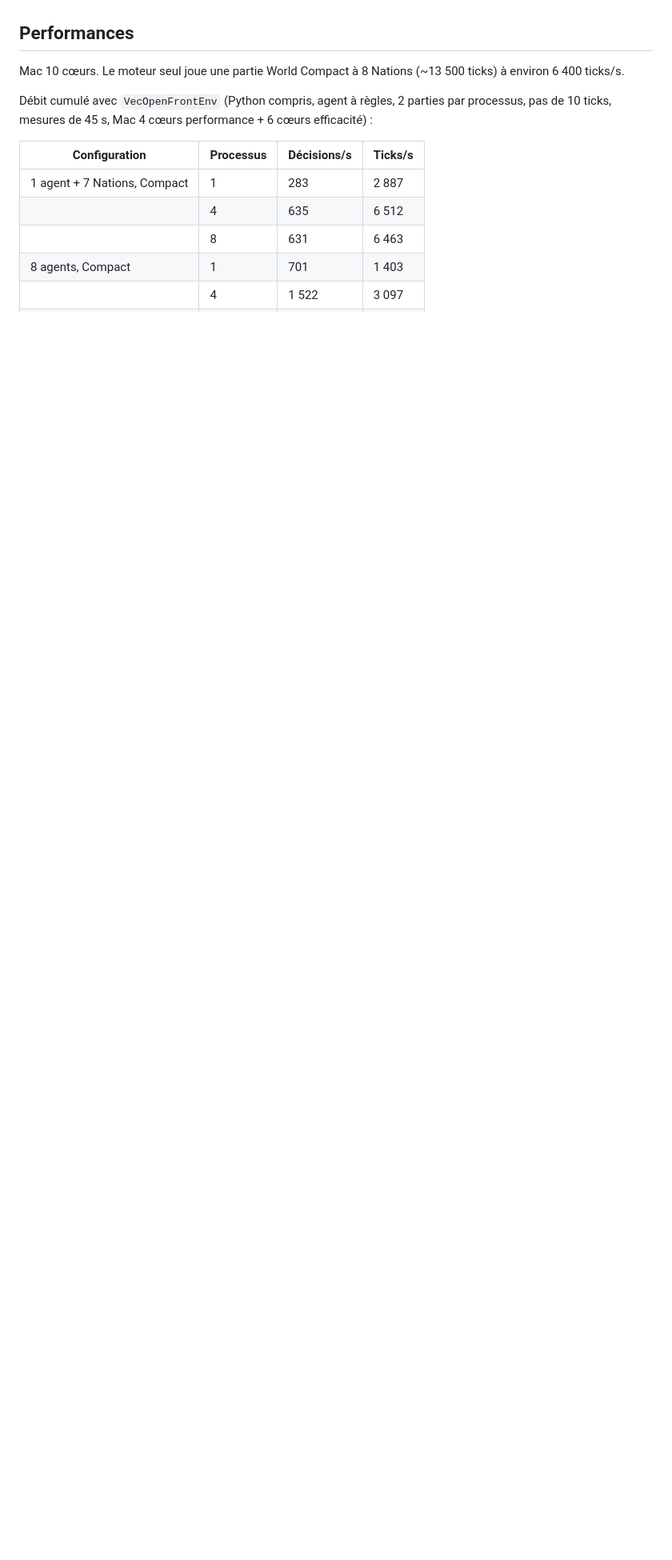
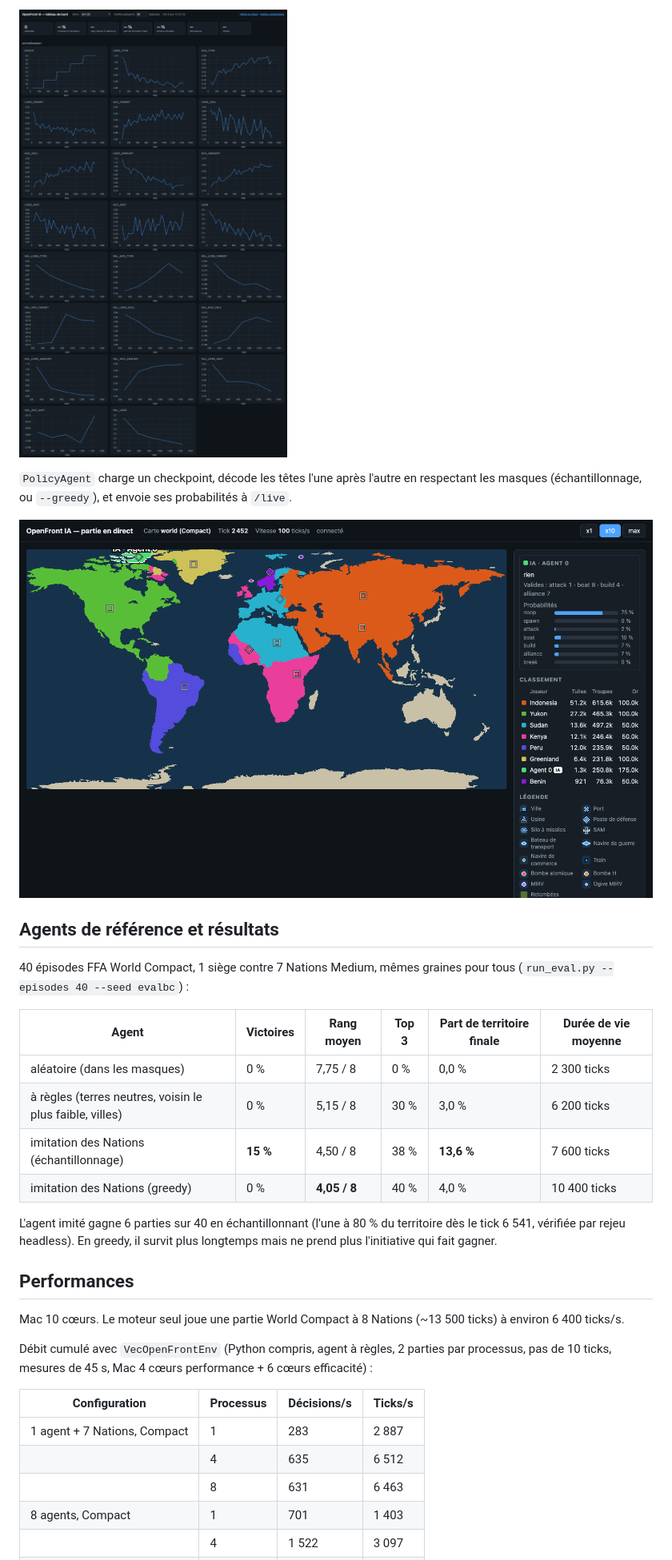
Before and after one commit to FabLrc/openfront-ai, a Markdown page: README.md, the part around one of its changes. Shown at 80% size. Drawn GitHub-style; pictures changed too: docs/dashboard-bc.png (added), docs/live-politique.png (added); blank space fills up the shorter version.

Commit message:
README : imitation des Nations, résultats et baisse de débit expliquée

```diff
--- a/README.md
+++ b/README.md
@@ -315,3 +352,26 @@ Aucun ne gagne encore : c'est la référence que l'apprentissage devra battre.
+![Courbes d'entraînement](docs/dashboard-bc.png)
+
+`PolicyAgent` charge un checkpoint, décode les têtes l'une après l'autre en
+respectant les masques (échantillonnage, ou `--greedy`), et envoie ses
+probabilités à `/live`.
+
+![Politique apprise sur /live](docs/live-politique.png)
+
+## Agents de référence et résultats
+
+40 épisodes FFA World Compact, 1 siège contre 7 Nations Medium, mêmes graines
+pour tous (`run_eval.py --episodes 40 --seed evalbc`) :
+
+| Agent | Victoires | Rang moyen | Top 3 | Part de territoire finale | Durée de vie moyenne |
+|---|---|---|---|---|---|
+| aléatoire (dans les masques) | 0 % | 7,75 / 8 | 0 % | 0,0 % | 2 300 ticks |
+| à règles (terres neutres, voisin le plus faible, villes) | 0 % | 5,15 / 8 | 30 % | 3,0 % | 6 200 ticks |
+| imitation des Nations (échantillonnage) | **15 %** | 4,50 / 8 | 38 % | **13,6 %** | 7 600 ticks |
+| imitation des Nations (greedy) | 0 % | **4,05 / 8** | 40 % | 4,0 % | 10 400 ticks |
+
+L'agent imité gagne 6 parties sur 40 en échantillonnant (l'une à 80 % du
+territoire dès le tick 6 541, vérifiée par rejeu headless). En greedy, il
+survit plus longtemps mais ne prend plus l'initiative qui fait gagner.
 
 ## Performances
 
```
Also changed, not shown: other parts of README.md (+54 -12 lines), 2 other files.
